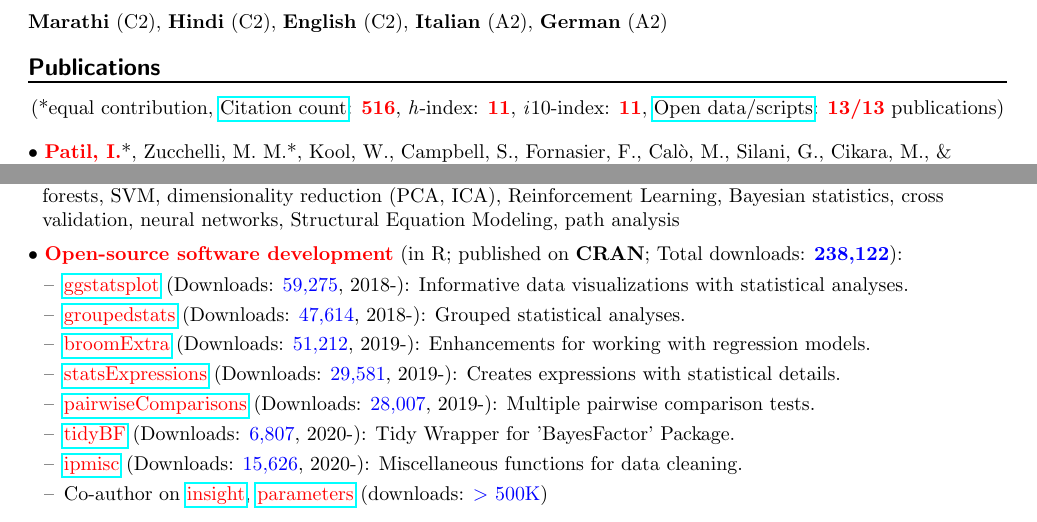
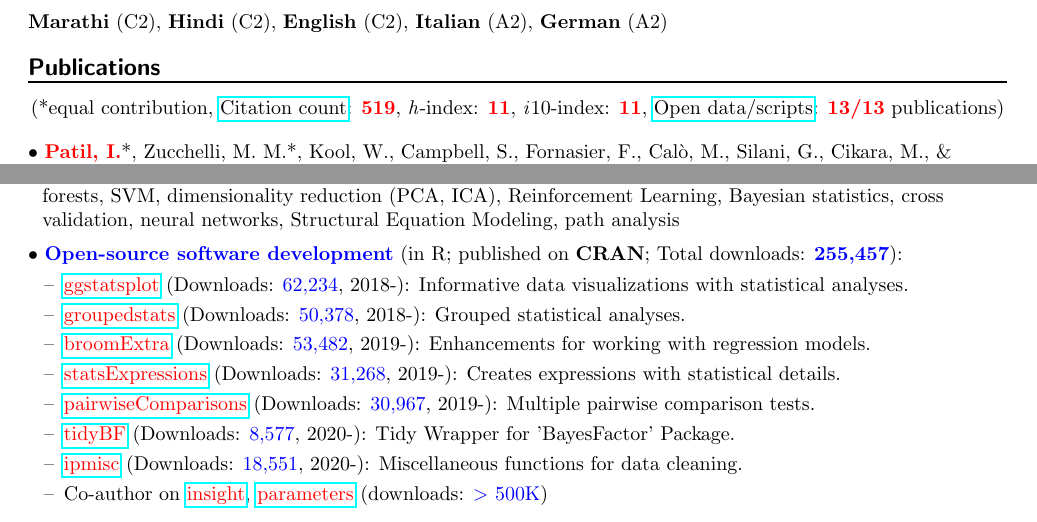
Before and after one commit to IndrajeetPatil/Indra_CV, a LaTeX CV (Indrajeet_Patil_CV.tex): two parts of pages 1 and 2 of 5, joined at a grey line, cut so that both start at the same text. Compiled offline with pdfLaTeX.

Commit message:
june update

```diff
--- a/Indrajeet_Patil_CV.tex
+++ b/Indrajeet_Patil_CV.tex
@@ -147,7 +147,7 @@
 
 	\heading{\textbf{Publications}}
 	\begin{center}
-	(*equal contribution, \href{https://scholar.google.it/citations?user=kSYuYTUAAAAJ&hl=en&oi=ao}{Citation count}: \textbf{\textcolor{red}{516}}, \textit{h}-index: \textbf{\textcolor{red}{11}}, \textit{i}10-index: \textbf{\textcolor{red}{11}}, \href{https://osf.io/hk5f3/}{Open data/scripts}: \textbf{\textcolor{red}{13/13}} publications)\\
+	(*equal contribution, \href{https://scholar.google.it/citations?user=kSYuYTUAAAAJ&hl=en&oi=ao}{Citation count}: \textbf{\textcolor{red}{519}}, \textit{h}-index: \textbf{\textcolor{red}{11}}, \textit{i}10-index: \textbf{\textcolor{red}{11}}, \href{https://osf.io/hk5f3/}{Open data/scripts}: \textbf{\textcolor{red}{13/13}} publications)\\
 	\end{center}
 
 	$\bullet$ \textbf{\textcolor{red}{Patil, I.}}*, Zucchelli, M. M.*, Kool, W., Campbell, S., Fornasier, F., Cal\`{o}, M., Silani, G., Cikara, M., \& \hspace*{0.1in}Cushman, F. A. (2020). Reasoning supports utilitarian resolutions to moral dilemmas across diverse \hspace*{0.1in}measures. \textit{\textcolor{blue}{Journal of Personality and Social Psychology}}. \href{https://psyarxiv.com/q86vx/}{\tt doi:10.1037/pspp0000281}
@@ -224,18 +224,18 @@
 	$\bullet$ \textcolor{blue}{\textbf{Techniques}}: text mining, meta-analysis, logistic/linear regression, mixed effects regression, clustering \hspace*{0.1in}(\textit{k}-means, hierarchical cluster analysis, linear discriminant analysis), \textit{k}-nearest neighbor, bagging, random \hspace*{0.1in}forests, SVM, dimensionality reduction (PCA, ICA), Reinforcement Learning, Bayesian statistics, cross \hspace*{0.1in}validation, neural networks, Structural Equation Modeling, path analysis
 	\miniskip
 
-	$\bullet$ \textcolor{red}{\textbf{Open-source software development}} (in R; published on \textbf{CRAN}; Total downloads: \textcolor{blue}{\textbf{238,122}}):
+	$\bullet$ \textcolor{blue}{\textbf{Open-source software development}} (in R; published on \textbf{CRAN}; Total downloads: \textcolor{blue}{\textbf{255,457}}):
 	 \vspace*{-0.09in}
 
 	\begin{itemize}
 	\itemsep-0.1em
-	\item[--] \href{https://indrajeetpatil.github.io/ggstatsplot/}{\textcolor{red}{ggstatsplot}} (Downloads: \textcolor{blue}{59,275}, 2018-): Informative data visualizations with statistical analyses.
-	\item[--] \href{https://indrajeetpatil.github.io/groupedstats/}{\textcolor{red}{groupedstats}} (Downloads: \textcolor{blue}{47,614}, 2018-): Grouped statistical analyses.
-	\item[--] \href{https://indrajeetpatil.github.io/groupedstats/}{\textcolor{red}{broomExtra}} (Downloads: \textcolor{blue}{51,212}, 2019-): Enhancements for working with regression models.
-	\item[--] \href{https://indrajeetpatil.github.io/statsExpressions/}{\textcolor{red}{statsExpressions}} (Downloads: \textcolor{blue}{29,581}, 2019-): Creates expressions with statistical details.
-	\item[--] \href{https://indrajeetpatil.github.io/pairwiseComparisons/}{\textcolor{red}{pairwiseComparisons}} (Downloads: \textcolor{blue}{28,007}, 2019-): Multiple pairwise comparison tests.
-    \item[--] \href{https://indrajeetpatil.github.io/tidyBF/}{\textcolor{red}{tidyBF}} (Downloads: \textcolor{blue}{6,807}, 2020-): Tidy Wrapper for 'BayesFactor' Package.
-	\item[--] \href{https://indrajeetpatil.github.io/ipmisc/}{\textcolor{red}{ipmisc}} (Downloads: \textcolor{blue}{15,626}, 2020-): Miscellaneous functions for data cleaning.
+	\item[--] \href{https://indrajeetpatil.github.io/ggstatsplot/}{\textcolor{red}{ggstatsplot}} (Downloads: \textcolor{blue}{62,234}, 2018-): Informative data visualizations with statistical analyses.
+	\item[--] \href{https://indrajeetpatil.github.io/groupedstats/}{\textcolor{red}{groupedstats}} (Downloads: \textcolor{blue}{50,378}, 2018-): Grouped statistical analyses.
+	\item[--] \href{https://indrajeetpatil.github.io/groupedstats/}{\textcolor{red}{broomExtra}} (Downloads: \textcolor{blue}{53,482}, 2019-): Enhancements for working with regression models.
+	\item[--] \href{https://indrajeetpatil.github.io/statsExpressions/}{\textcolor{red}{statsExpressions}} (Downloads: \textcolor{blue}{31,268}, 2019-): Creates expressions with statistical details.
+	\item[--] \href{https://indrajeetpatil.github.io/pairwiseComparisons/}{\textcolor{red}{pairwiseComparisons}} (Downloads: \textcolor{blue}{30,967}, 2019-): Multiple pairwise comparison tests.
+    \item[--] \href{https://indrajeetpatil.github.io/tidyBF/}{\textcolor{red}{tidyBF}} (Downloads: \textcolor{blue}{8,577}, 2020-): Tidy Wrapper for 'BayesFactor' Package.
+	\item[--] \href{https://indrajeetpatil.github.io/ipmisc/}{\textcolor{red}{ipmisc}} (Downloads: \textcolor{blue}{18,551}, 2020-): Miscellaneous functions for data cleaning.
 	\item[--] Co-author on \href{https://easystats.github.io/insight/}{\textcolor{red}{insight}}, \href{https://easystats.github.io/parameters/}{\textcolor{red}{parameters}} (downloads: \textcolor{blue}{$>$ 500K})
 	\end{itemize}
 
```
Also changed, not shown: Indrajeet_Patil_Resume.tex (+9 -9 lines), Indrajeet_Patil_CV.pdf, Indrajeet_Patil_Resume.pdf, 4 other files.
